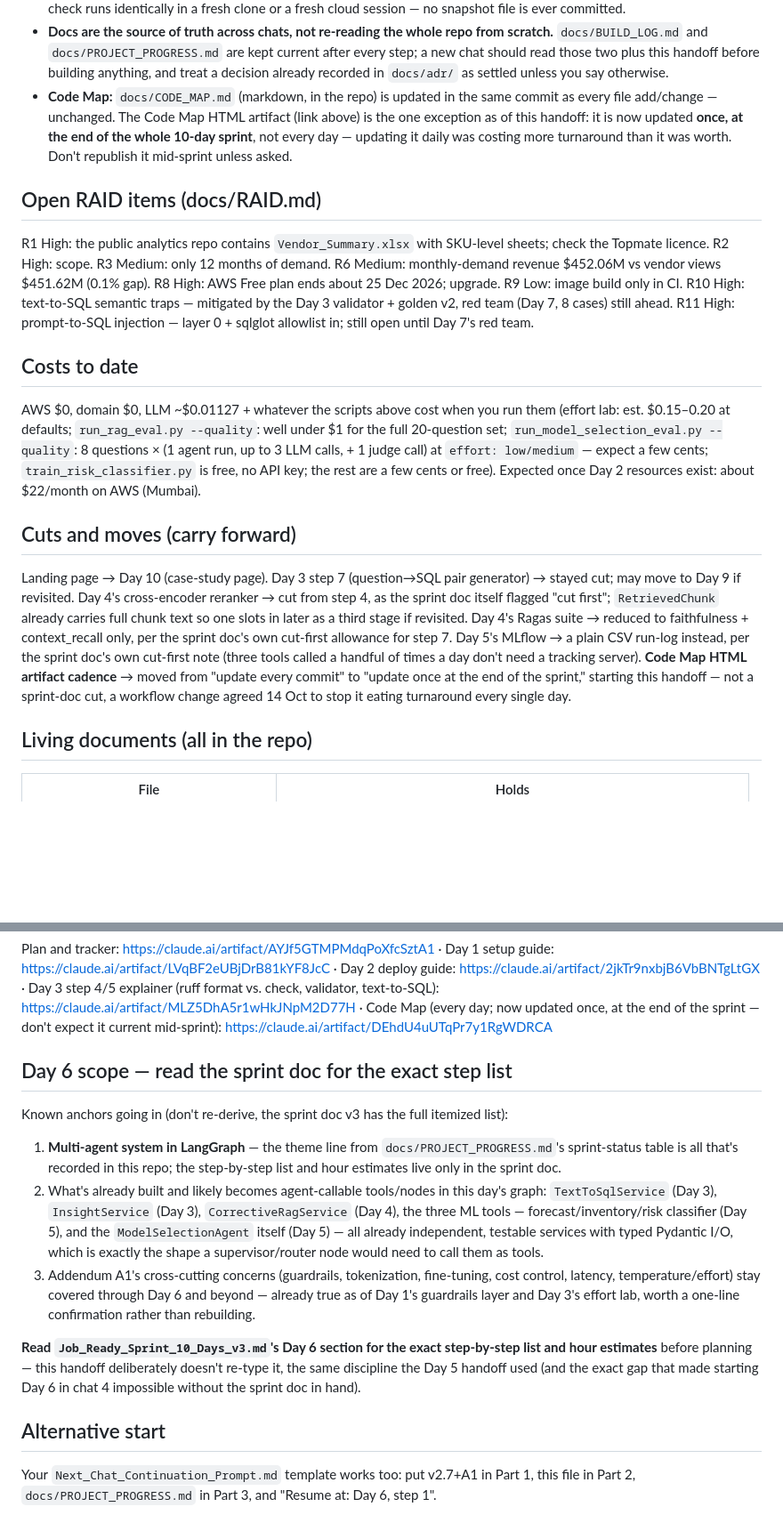
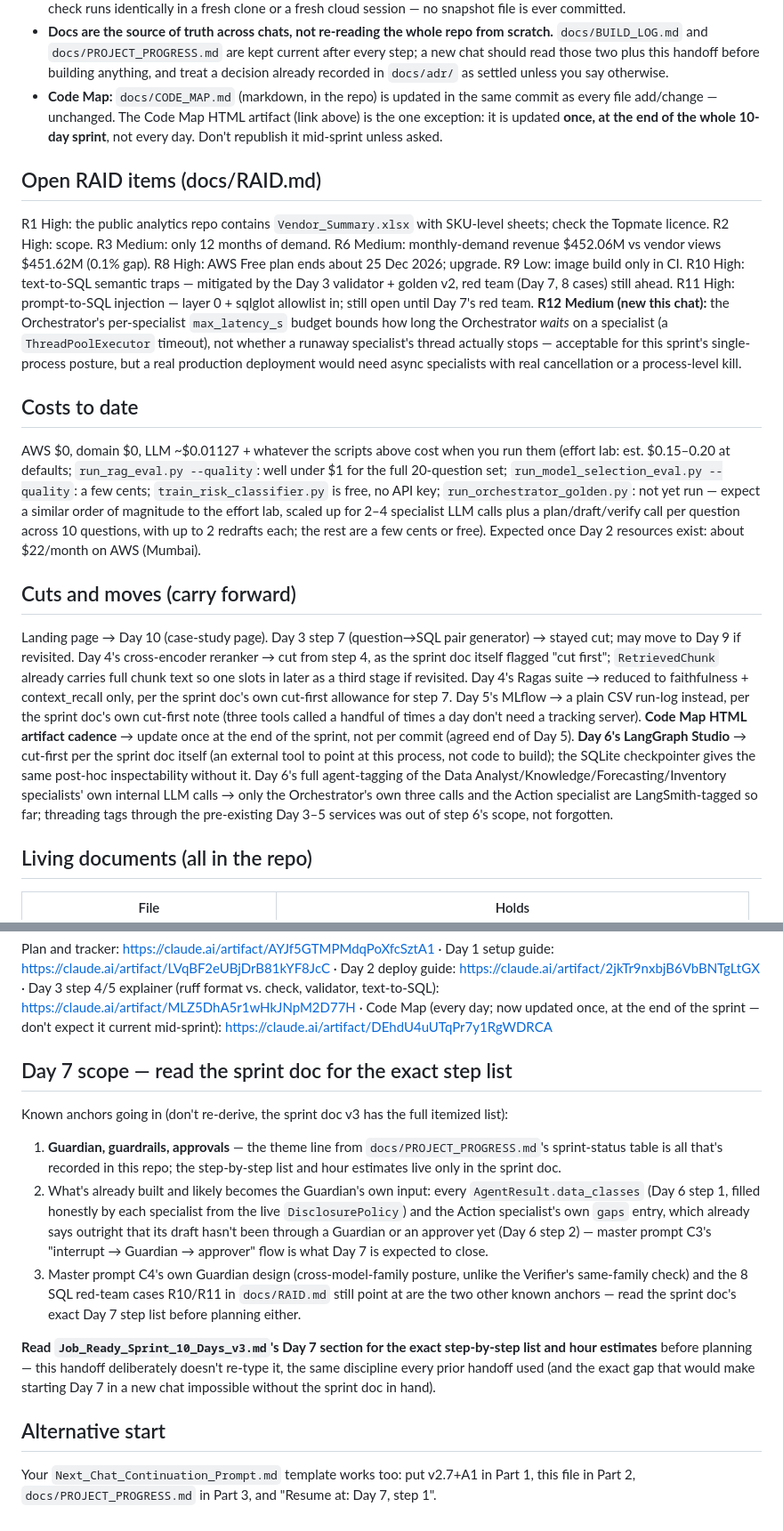
Before and after one commit to hardeep282/vendor-intelligence-copilot, a Markdown page: docs/HANDOFF.md, 2 parts joined by grey strips. Shown at 89% size. Drawn GitHub-style; blank space fills up the shorter version.

```diff
--- a/docs/HANDOFF.md
+++ b/docs/HANDOFF.md
@@ -153,9 +171,8 @@ in `docs/PROJECT_PROGRESS.md`.
   handoff before building anything, and treat a decision already recorded in `docs/adr/` as settled unless you
   say otherwise.
 - **Code Map:** `docs/CODE_MAP.md` (markdown, in the repo) is updated in the same commit as every file add/change
-  — unchanged. The Code Map HTML artifact (link above) is the one exception as of this handoff: it is now
-  updated **once, at the end of the whole 10-day sprint**, not every day — updating it daily was costing more
-  turnaround than it was worth. Don't republish it mid-sprint unless asked.
+  — unchanged. The Code Map HTML artifact (link above) is the one exception: it is updated **once, at the end
+  of the whole 10-day sprint**, not every day. Don't republish it mid-sprint unless asked.
 
 ## Open RAID items (docs/RAID.md)
 
@@ -164,15 +181,20 @@ licence. R2 High: scope. R3 Medium: only 12 months of demand. R6 Medium: monthly
 vendor views $451.62M (0.1% gap). R8 High: AWS Free plan ends about 25 Dec 2026; upgrade. R9 Low: image build
 only in CI. R10 High: text-to-SQL semantic traps — mitigated by the Day 3 validator + golden v2, red team
 (Day 7, 8 cases) still ahead. R11 High: prompt-to-SQL injection — layer 0 + sqlglot allowlist in; still open
-until Day 7's red team.
+until Day 7's red team. **R12 Medium (new this chat):** the Orchestrator's per-specialist `max_latency_s`
+budget bounds how long the Orchestrator *waits* on a specialist (a `ThreadPoolExecutor` timeout), not whether
+a runaway specialist's thread actually stops — acceptable for this sprint's single-process posture, but a
+real production deployment would need async specialists with real cancellation or a process-level kill.
 
 ## Costs to date
 
 AWS $0, domain $0, LLM ~$0.01127 + whatever the scripts above cost when you run them (effort lab: est.
 $0.15–0.20 at defaults; `run_rag_eval.py --quality`: well under $1 for the full 20-question set;
-`run_model_selection_eval.py --quality`: 8 questions × (1 agent run, up to 3 LLM calls, + 1 judge call) at
-`effort: low/medium` — expect a few cents; `train_risk_classifier.py` is free, no API key; the rest are a
-few cents or free). Expected once Day 2 resources exist: about $22/month on AWS (Mumbai).
+`run_model_selection_eval.py --quality`: a few cents; `train_risk_classifier.py` is free, no API key;
+`run_orchestrator_golden.py`: not yet run — expect a similar order of magnitude to the effort lab, scaled up
+for 2–4 specialist LLM calls plus a plan/draft/verify call per question across 10 questions, with up to 2
+redrafts each; the rest are a few cents or free). Expected once Day 2 resources exist: about $22/month on
+AWS (Mumbai).
 
 ## Cuts and moves (carry forward)
 
@@ -182,8 +204,12 @@ first"; `RetrievedChunk` already carries full chunk text so one slots in later a
 Day 4's Ragas suite → reduced to faithfulness + context_recall only, per the sprint doc's own cut-first
 allowance for step 7. Day 5's MLflow → a plain CSV run-log instead, per the sprint doc's own cut-first note
 (three tools called a handful of times a day don't need a tracking server). **Code Map HTML artifact cadence**
-→ moved from "update every commit" to "update once at the end of the sprint," starting this handoff — not a
-sprint-doc cut, a workflow change agreed 14 Oct to stop it eating turnaround every single day.
+→ update once at the end of the sprint, not per commit (agreed end of Day 5). **Day 6's LangGraph Studio** →
+cut-first per the sprint doc itself (an external tool to point at this process, not code to build); the
+SQLite checkpointer gives the same post-hoc inspectability without it. Day 6's full agent-tagging of the
+Data Analyst/Knowledge/Forecasting/Inventory specialists' own internal LLM calls → only the Orchestrator's
+own three calls and the Action specialist are LangSmith-tagged so far; threading tags through the pre-existing
+Day 3–5 services was out of step 6's scope, not forgotten.
 
 ## Living documents (all in the repo)
 
@@ -207,26 +233,26 @@ https://claude.ai/artifact/LVqBF2eUBjDrB81kYF8JcC · Day 2 deploy guide: https:/
 · Code Map (every day; now updated once, at the end of the sprint — don't expect it current mid-sprint):
 https://claude.ai/artifact/DEhdU4uUTqPr7y1RgWDRCA
 
-## Day 6 scope — read the sprint doc for the exact step list
+## Day 7 scope — read the sprint doc for the exact step list
 
 Known anchors going in (don't re-derive, the sprint doc v3 has the full itemized list):
 
-1. **Multi-agent system in LangGraph** — the theme line from `docs/PROJECT_PROGRESS.md`'s sprint-status table
+1. **Guardian, guardrails, approvals** — the theme line from `docs/PROJECT_PROGRESS.md`'s sprint-status table
    is all that's recorded in this repo; the step-by-step list and hour estimates live only in the sprint doc.
-2. What's already built and likely becomes agent-callable tools/nodes in this day's graph: `TextToSqlService`
-   (Day 3), `InsightService` (Day 3), `CorrectiveRagService` (Day 4), the three ML tools —
-   forecast/inventory/risk classifier (Day 5), and the `ModelSelectionAgent` itself (Day 5) — all already
-   independent, testable services with typed Pydantic I/O, which is exactly the shape a supervisor/router
-   node would need to call them as tools.
-3. Addendum A1's cross-cutting concerns (guardrails, tokenization, fine-tuning, cost control, latency,
-   temperature/effort) stay covered through Day 6 and beyond — already true as of Day 1's guardrails layer
-   and Day 3's effort lab, worth a one-line confirmation rather than rebuilding.
+2. What's already built and likely becomes the Guardian's own input: every `AgentResult.data_classes`
+   (Day 6 step 1, filled honestly by each specialist from the live `DisclosurePolicy`) and the Action
+   specialist's own `gaps` entry, which already says outright that its draft hasn't been through a Guardian
+   or an approver yet (Day 6 step 2) — master prompt C3's "interrupt → Guardian → approver" flow is what Day 7
+   is expected to close.
+3. Master prompt C4's own Guardian design (cross-model-family posture, unlike the Verifier's same-family
+   check) and the 8 SQL red-team cases R10/R11 in `docs/RAID.md` still point at are the two other known
+   anchors — read the sprint doc's exact Day 7 step list before planning either.
 
-**Read `Job_Ready_Sprint_10_Days_v3.md`'s Day 6 section for the exact step-by-step list and hour estimates**
-before planning — this handoff deliberately doesn't re-type it, the same discipline the Day 5 handoff used
-(and the exact gap that made starting Day 6 in chat 4 impossible without the sprint doc in hand).
+**Read `Job_Ready_Sprint_10_Days_v3.md`'s Day 7 section for the exact step-by-step list and hour estimates**
+before planning — this handoff deliberately doesn't re-type it, the same discipline every prior handoff used
+(and the exact gap that would make starting Day 7 in a new chat impossible without the sprint doc in hand).
 
 ## Alternative start
 
 Your `Next_Chat_Continuation_Prompt.md` template works too: put v2.7+A1 in Part 1, this file in Part 2,
-`docs/PROJECT_PROGRESS.md` in Part 3, and "Resume at: Day 6, step 1".
+`docs/PROJECT_PROGRESS.md` in Part 3, and "Resume at: Day 7, step 1".
```
Also changed, not shown: other parts of docs/HANDOFF.md (+81 -63 lines).
